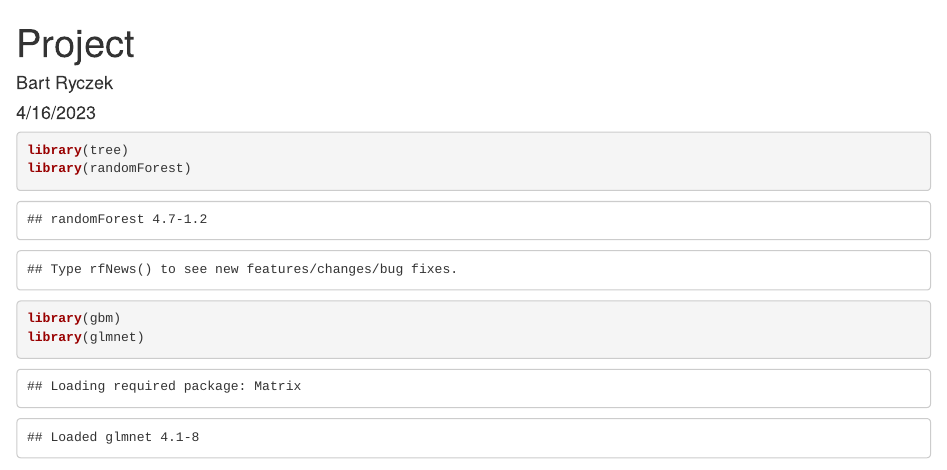
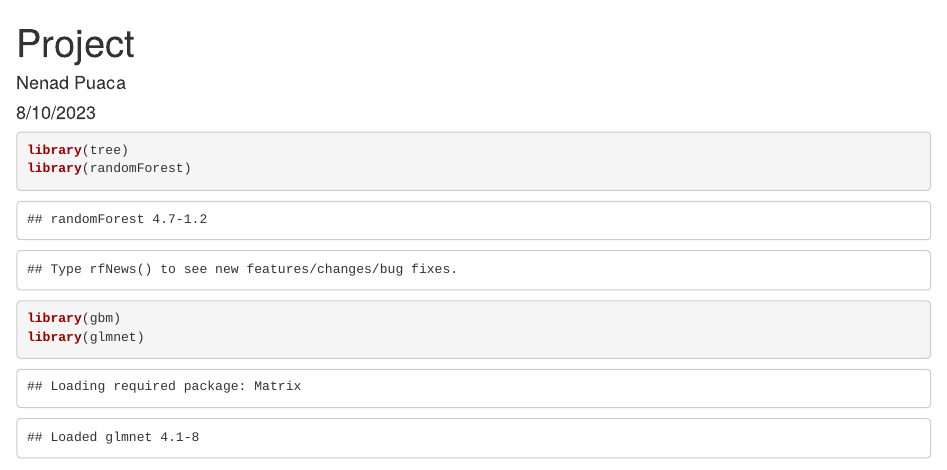
Before and after one commit to npuaca/portfolio, an R Markdown document (Predicting Hotel Booking Cancellations.Rmd): the page in a window 1100 px wide, from its top. Rendered offline with R 4.5, knitr and Pandoc, with nearby package versions; both versions are drawn in the output format of the newer one; some code elsewhere in the file could not run offline.

Commit message:
Update Predicting Hotel Booking Cancellations.Rmd

```diff
--- a/Predicting Hotel Booking Cancellations.Rmd
+++ b/Predicting Hotel Booking Cancellations.Rmd
@@ -1,9 +1,8 @@
 ---
 title: "Project"
-author: "Bart Ryczek"
-date: "4/16/2023"
+author: "Nenad Puaca"
+date: "8/10/2023"
 output:
-  pdf_document: default
   html_document: default
 ---
 
```
